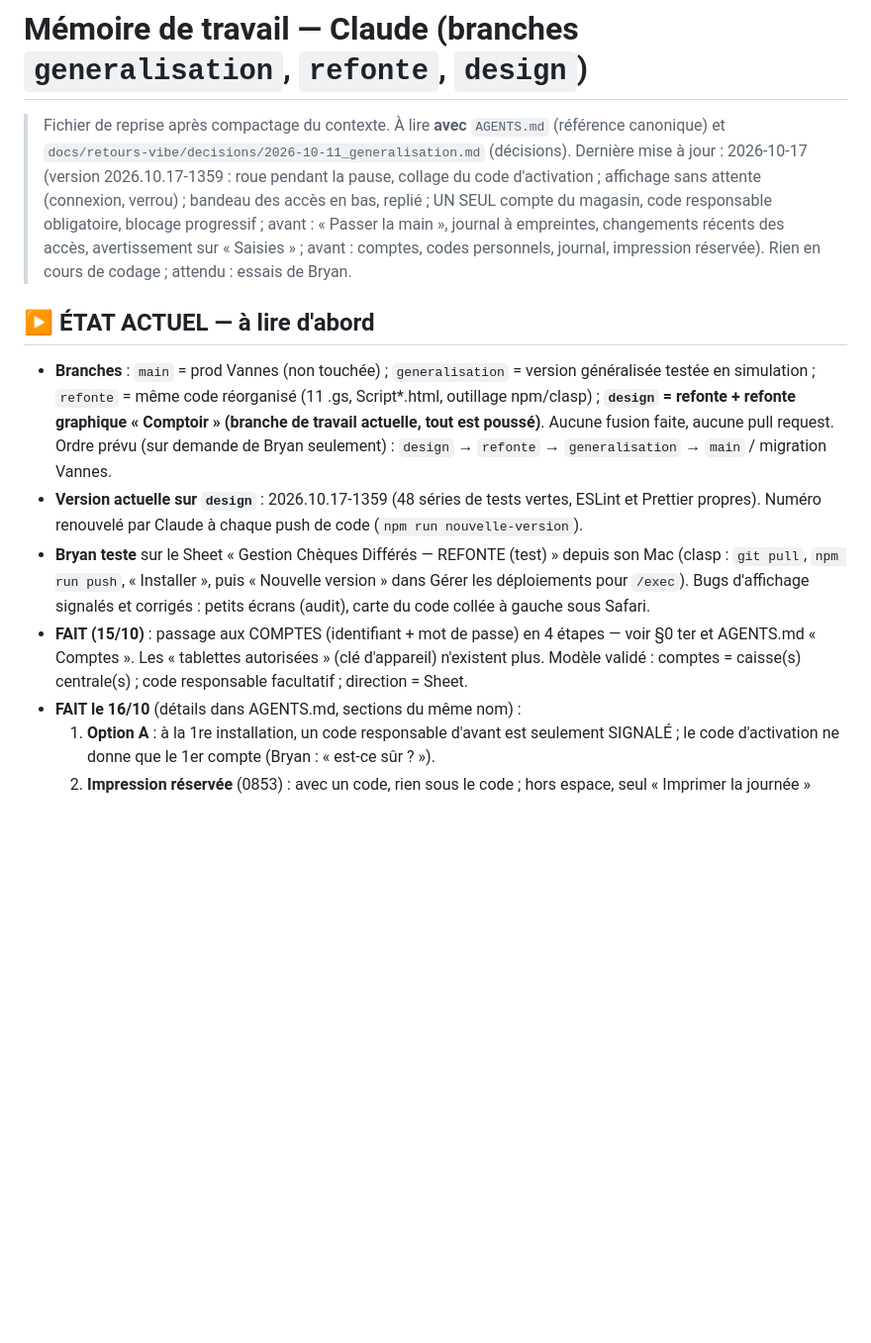
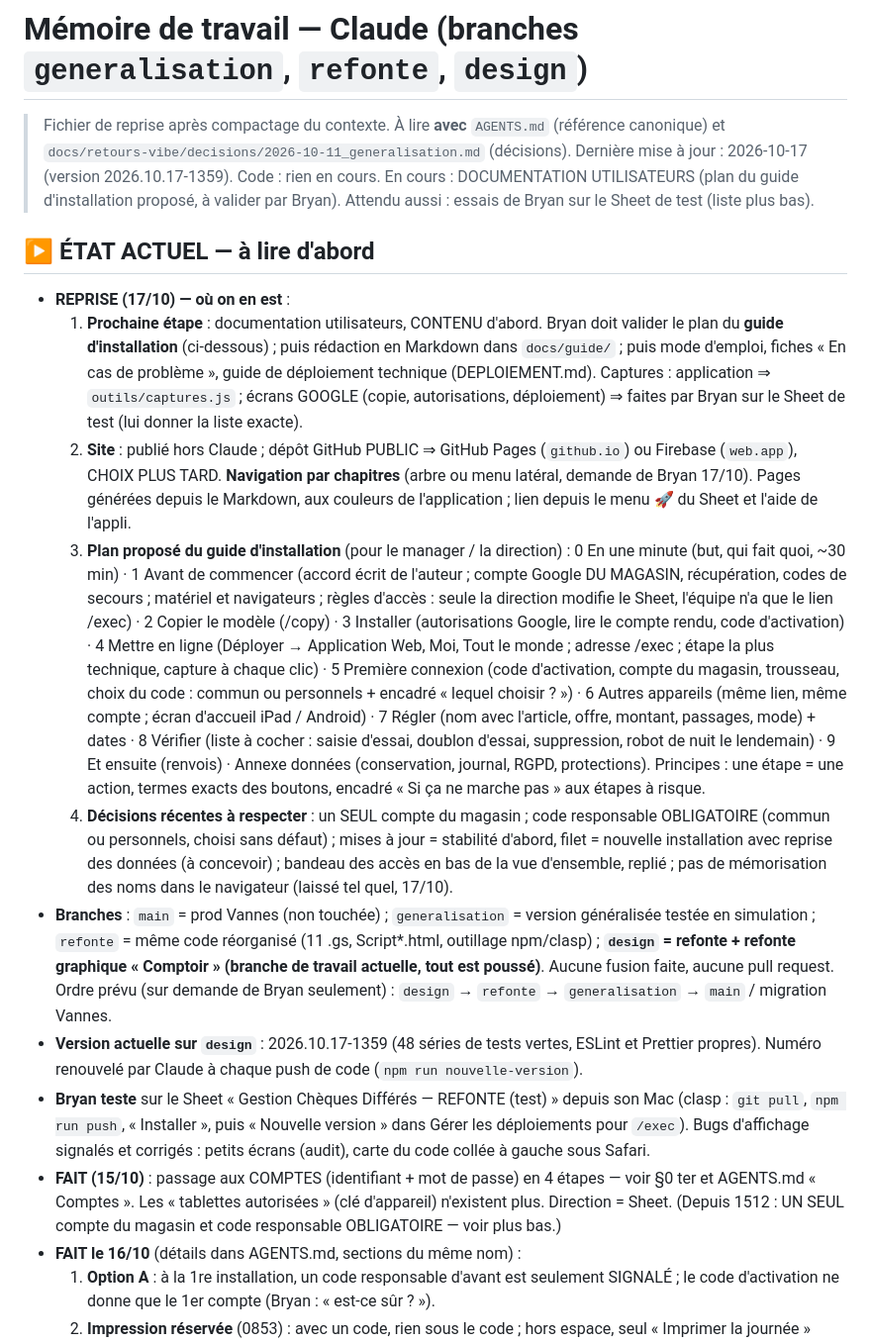
Before and after one commit to BD56/Gestion-cheque-differe, a Markdown page: MEMOIRE_CLAUDE.md, the part around one of its changes. Shown at 99% size. Drawn GitHub-style; blank space fills up the shorter version.

```diff
--- a/MEMOIRE_CLAUDE.md
+++ b/MEMOIRE_CLAUDE.md
@@ -2,13 +2,43 @@
 
 > Fichier de reprise après compactage du contexte. À lire **avec** `AGENTS.md` (référence
 > canonique) et `docs/retours-vibe/decisions/2026-10-11_generalisation.md` (décisions).
-> Dernière mise à jour : 2026-10-17 (version 2026.10.17-1359 : roue pendant la pause, collage du code d'activation ; affichage sans attente (connexion, verrou) ; bandeau des accès en bas, replié ; UN SEUL compte du magasin,
-> code responsable obligatoire, blocage progressif ; avant : « Passer la main », journal à empreintes,
-> changements récents des accès, avertissement sur « Saisies » ; avant : comptes, codes
-> personnels, journal, impression réservée). Rien en cours de codage ; attendu : essais
-> de Bryan.
+> Dernière mise à jour : 2026-10-17 (version 2026.10.17-1359). Code : rien en cours.
+> En cours : DOCUMENTATION UTILISATEURS (plan du guide d'installation proposé, à valider
+> par Bryan). Attendu aussi : essais de Bryan sur le Sheet de test (liste plus bas).
 
 ## ▶️ ÉTAT ACTUEL — à lire d'abord
+- **REPRISE (17/10) — où on en est** :
+  1. **Prochaine étape** : documentation utilisateurs, CONTENU d'abord. Bryan doit
+     valider le plan du **guide d'installation** (ci-dessous) ; puis rédaction en
+     Markdown dans `docs/guide/` ; puis mode d'emploi, fiches « En cas de problème »,
+     guide de déploiement technique (DEPLOIEMENT.md). Captures : application ⇒
+     `outils/captures.js` ; écrans GOOGLE (copie, autorisations, déploiement) ⇒ faites
+     par Bryan sur le Sheet de test (lui donner la liste exacte).
+  2. **Site** : publié hors Claude ; dépôt GitHub PUBLIC ⇒ GitHub Pages (`github.io`)
+     ou Firebase (`web.app`), CHOIX PLUS TARD. **Navigation par chapitres** (arbre ou
+     menu latéral, demande de Bryan 17/10). Pages générées depuis le Markdown, aux
+     couleurs de l'application ; lien depuis le menu 🚀 du Sheet et l'aide de l'appli.
+  3. **Plan proposé du guide d'installation** (pour le manager / la direction) :
+     0 En une minute (but, qui fait quoi, ~30 min) · 1 Avant de commencer (accord
+     écrit de l'auteur ; compte Google DU MAGASIN, récupération, codes de secours ;
+     matériel et navigateurs ; règles d'accès : seule la direction modifie le Sheet,
+     l'équipe n'a que le lien /exec) · 2 Copier le modèle (/copy) · 3 Installer
+     (autorisations Google, lire le compte rendu, code d'activation) · 4 Mettre en
+     ligne (Déployer → Application Web, Moi, Tout le monde ; adresse /exec ; étape la
+     plus technique, capture à chaque clic) · 5 Première connexion (code d'activation,
+     compte du magasin, trousseau, choix du code : commun ou personnels + encadré
+     « lequel choisir ? ») · 6 Autres appareils (même lien, même compte ; écran
+     d'accueil iPad / Android) · 7 Régler (nom avec l'article, offre, montant,
+     passages, mode) + dates · 8 Vérifier (liste à cocher : saisie d'essai, doublon
+     d'essai, suppression, robot de nuit le lendemain) · 9 Et ensuite (renvois) ·
+     Annexe données (conservation, journal, RGPD, protections). Principes : une
+     étape = une action, termes exacts des boutons, encadré « Si ça ne marche pas »
+     aux étapes à risque.
+  4. **Décisions récentes à respecter** : un SEUL compte du magasin ; code responsable
+     OBLIGATOIRE (commun ou personnels, choisi sans défaut) ; mises à jour = stabilité
+     d'abord, filet = nouvelle installation avec reprise des données (à concevoir) ;
+     bandeau des accès en bas de la vue d'ensemble, replié ; pas de mémorisation des
+     noms dans le navigateur (laissé tel quel, 17/10).
 - **Branches** : `main` = prod Vannes (non touchée) ; `generalisation` = version
   généralisée testée en simulation ; `refonte` = même code réorganisé (11 .gs,
   Script*.html, outillage npm/clasp) ; **`design` = refonte + refonte graphique
@@ -24,8 +54,8 @@
   petits écrans (audit), carte du code collée à gauche sous Safari.
 - **FAIT (15/10)** : passage aux COMPTES (identifiant + mot de passe) en 4 étapes — voir
   §0 ter et AGENTS.md « Comptes ». Les « tablettes autorisées » (clé d'appareil)
-  n'existent plus. Modèle validé : comptes = caisse(s) centrale(s) ; code responsable
-  facultatif ; direction = Sheet.
+  n'existent plus. Direction = Sheet. (Depuis 1512 : UN SEUL compte du magasin et code
+  responsable OBLIGATOIRE — voir plus bas.)
 - **FAIT le 16/10** (détails dans AGENTS.md, sections du même nom) :
   1. **Option A** : à la 1re installation, un code responsable d'avant est seulement
      SIGNALÉ ; le code d'activation ne donne que le 1er compte (Bryan : « est-ce sûr ? »).
```
Also changed, not shown: other parts of MEMOIRE_CLAUDE.md (+19 -15 lines).
